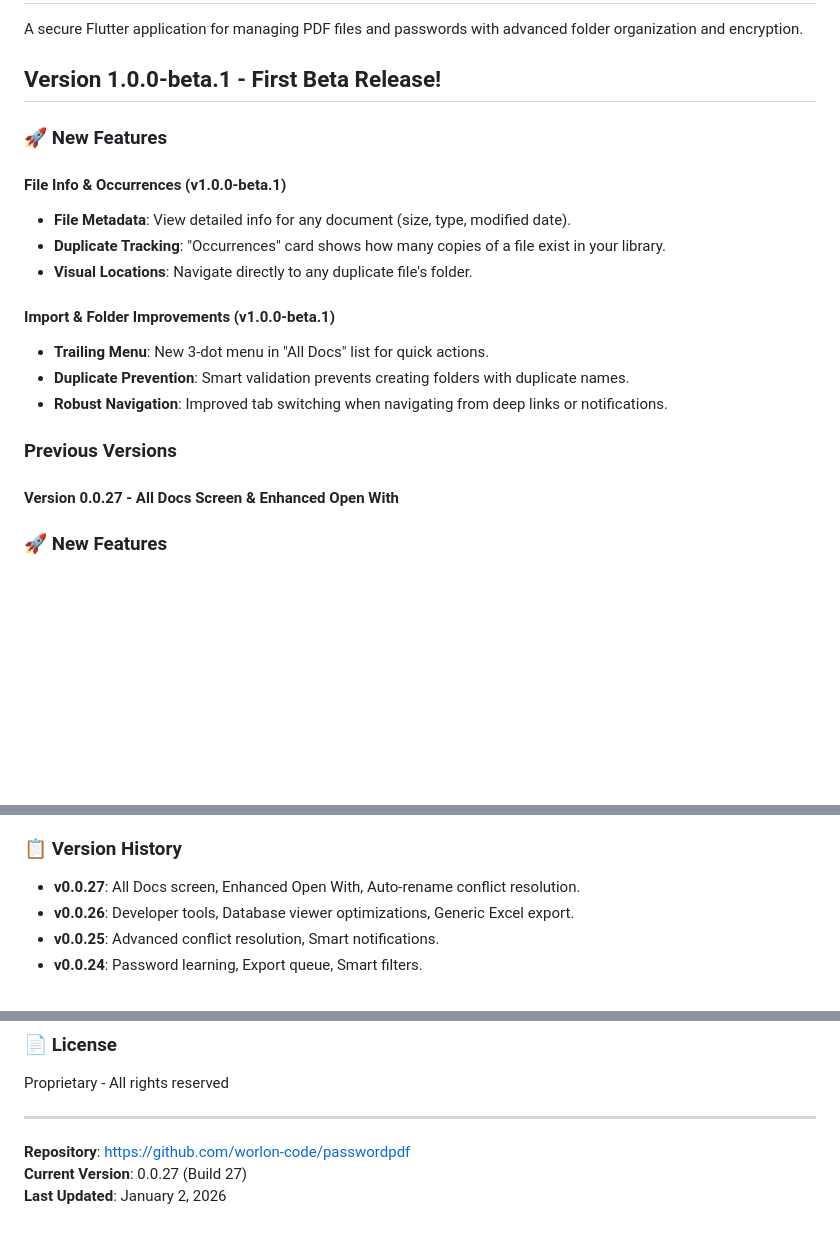
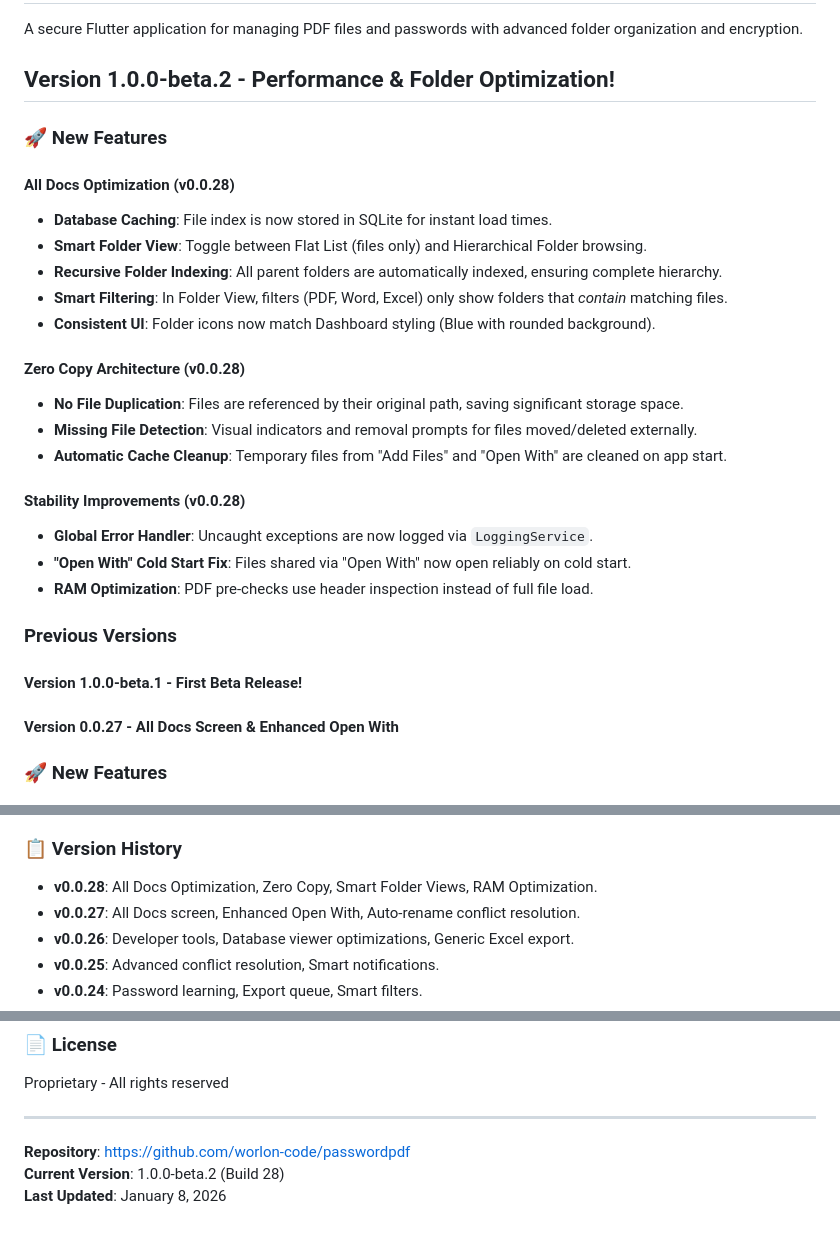
Before and after one commit to worlon-code/passwordpdf, a Markdown page: README.md, 3 parts joined by grey strips. GitHub-like rendering; blank space fills up the shorter version.

Commit message:
docs: Update README for v1.0.0-beta.2 with All Docs Optimization and Zero Copy features

```diff
--- a/README.md
+++ b/README.md
@@ -2,21 +2,30 @@
 
 A secure Flutter application for managing PDF files and passwords with advanced folder organization and encryption.
 
-## Version 1.0.0-beta.1 - First Beta Release!
+## Version 1.0.0-beta.2 - Performance & Folder Optimization!
 
 ### 🚀 New Features
 
-#### File Info & Occurrences (v1.0.0-beta.1)
-- **File Metadata**: View detailed info for any document (size, type, modified date).
-- **Duplicate Tracking**: "Occurrences" card shows how many copies of a file exist in your library.
-- **Visual Locations**: Navigate directly to any duplicate file's folder.
+#### All Docs Optimization (v0.0.28)
+- **Database Caching**: File index is now stored in SQLite for instant load times.
+- **Smart Folder View**: Toggle between Flat List (files only) and Hierarchical Folder browsing.
+- **Recursive Folder Indexing**: All parent folders are automatically indexed, ensuring complete hierarchy.
+- **Smart Filtering**: In Folder View, filters (PDF, Word, Excel) only show folders that *contain* matching files.
+- **Consistent UI**: Folder icons now match Dashboard styling (Blue with rounded background).
 
-#### Import & Folder Improvements (v1.0.0-beta.1)
-- **Trailing Menu**: New 3-dot menu in "All Docs" list for quick actions.
-- **Duplicate Prevention**: Smart validation prevents creating folders with duplicate names.
-- **Robust Navigation**: Improved tab switching when navigating from deep links or notifications.
+#### Zero Copy Architecture (v0.0.28)
+- **No File Duplication**: Files are referenced by their original path, saving significant storage space.
+- **Missing File Detection**: Visual indicators and removal prompts for files moved/deleted externally.
+- **Automatic Cache Cleanup**: Temporary files from "Add Files" and "Open With" are cleaned on app start.
+
+#### Stability Improvements (v0.0.28)
+- **Global Error Handler**: Uncaught exceptions are now logged via `LoggingService`.
+- **"Open With" Cold Start Fix**: Files shared via "Open With" now open reliably on cold start.
+- **RAM Optimization**: PDF pre-checks use header inspection instead of full file load.
 
 ### Previous Versions
+
+#### Version 1.0.0-beta.1 - First Beta Release!
 
 #### Version 0.0.27 - All Docs Screen & Enhanced Open With
 
@@ -203,6 +212,7 @@ A secure Flutter application for managing PDF files and passwords with advanced
 
 ### 📋 Version History
 
+- **v0.0.28**: All Docs Optimization, Zero Copy, Smart Folder Views, RAM Optimization.
 - **v0.0.27**: All Docs screen, Enhanced Open With, Auto-rename conflict resolution.
 - **v0.0.26**: Developer tools, Database viewer optimizations, Generic Excel export.
 - **v0.0.25**: Advanced conflict resolution, Smart notifications.
@@ -292,5 +302,5 @@ Proprietary - All rights reserved
 ---
 
 **Repository**: https://github.com/worlon-code/passwordpdf
-**Current Version**: 0.0.27 (Build 27)
-**Last Updated**: January 2, 2026
+**Current Version**: 1.0.0-beta.2 (Build 28)
+**Last Updated**: January 8, 2026
```
